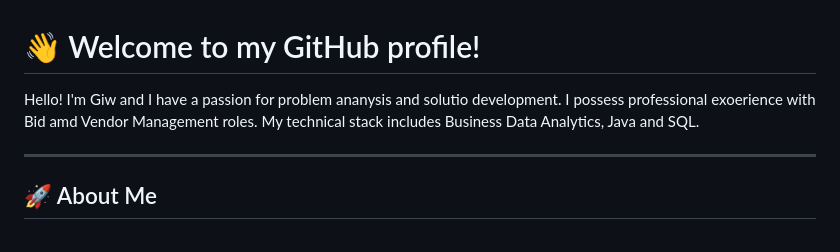
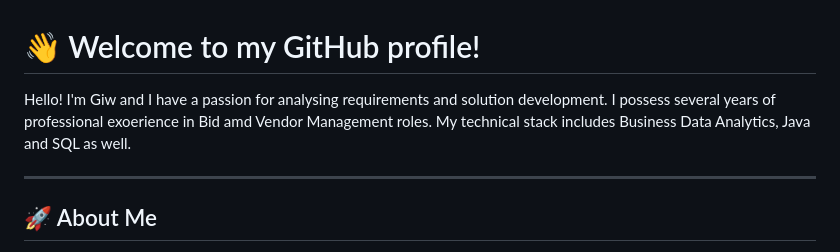
Before and after one commit to Gaalam/Gaalam, a Markdown page: README.md, the part around the change. Drawn GitHub-style.

Commit message:
Aktualisieren von README.md

```diff
--- a/README.md
+++ b/README.md
@@ -1,6 +1,6 @@
 # 👋 Welcome to my GitHub profile!
 
-Hello! I'm Giw and I have a passion for problem ananysis and solutio development. I possess  professional exoerience with Bid amd Vendor Management roles. My technical stack includes  Business Data Analytics, Java and SQL.
+Hello! I'm Giw and I have a passion for analysing requirements and solution development. I possess several years of professional exoerience in Bid amd Vendor Management roles. My technical stack includes  Business Data Analytics, Java and SQL as well.
 
 ---
 
```
